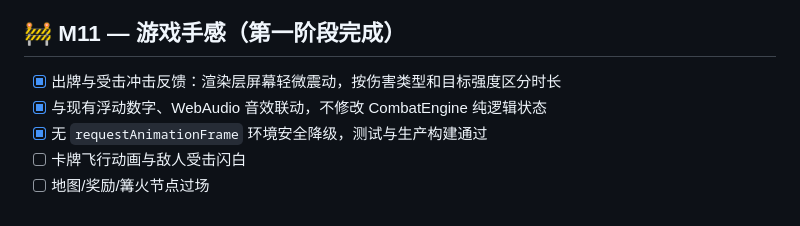
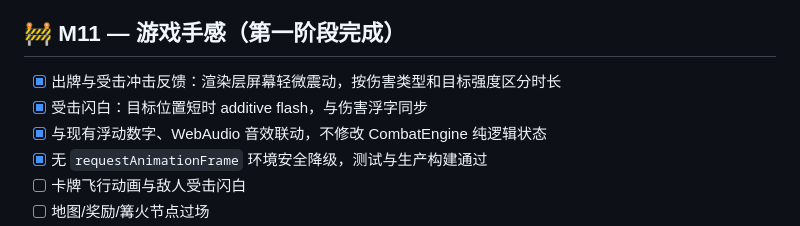
Before and after one commit to FlawlessChen/nova-spire, a Markdown page: TASKS.md, the part around the change. Drawn GitHub-style.

Commit message:
docs：更新M11受击反馈进度

```diff
--- a/TASKS.md
+++ b/TASKS.md
@@ -105,6 +105,7 @@ M1–M5 全部落地。57 个测试通过。一局完整可玩、可存档续玩
 
 ## 🚧 M11 — 游戏手感（第一阶段完成）
 - [x] 出牌与受击冲击反馈：渲染层屏幕轻微震动，按伤害类型和目标强度区分时长
+- [x] 受击闪白：目标位置短时 additive flash，与伤害浮字同步
 - [x] 与现有浮动数字、WebAudio 音效联动，不修改 CombatEngine 纯逻辑状态
 - [x] 无 `requestAnimationFrame` 环境安全降级，测试与生产构建通过
 - [ ] 卡牌飞行动画与敌人受击闪白
```
